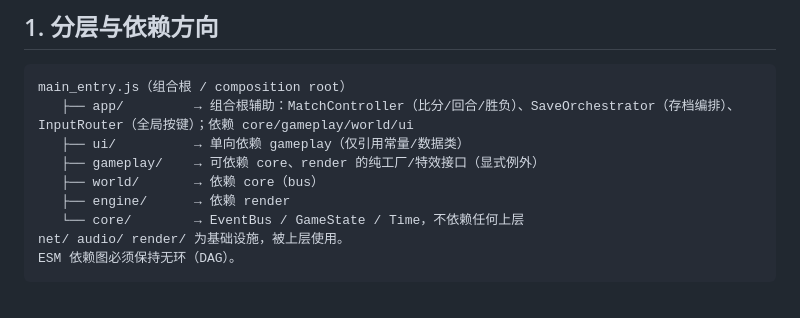
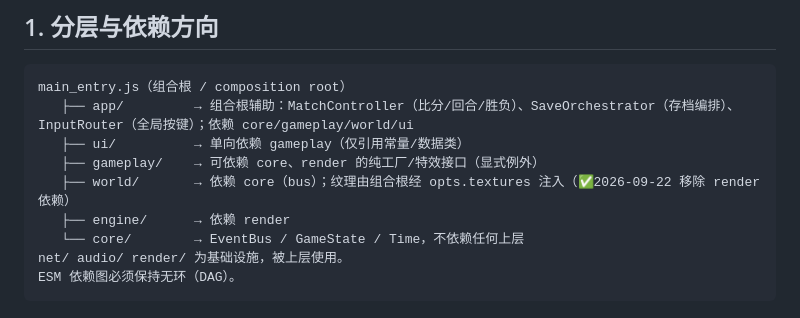
Before and after one commit to bstgsxjhtj/war, a Markdown page: docs/engineering-context/02-architecture.md, the part around the change. Rendered like a GitHub page.

```diff
--- a/docs/engineering-context/02-architecture.md
+++ b/docs/engineering-context/02-architecture.md
@@ -7,7 +7,7 @@ main_entry.js（组合根 / composition root）
    ├── app/         → 组合根辅助：MatchController（比分/回合/胜负）、SaveOrchestrator（存档编排）、InputRouter（全局按键）；依赖 core/gameplay/world/ui
    ├── ui/          → 单向依赖 gameplay（仅引用常量/数据类）
    ├── gameplay/    → 可依赖 core、render 的纯工厂/特效接口（显式例外）
-   ├── world/       → 依赖 core（bus）
+   ├── world/       → 依赖 core（bus）；纹理由组合根经 opts.textures 注入（✅2026-09-22 移除 render 依赖）
    ├── engine/      → 依赖 render
    └── core/        → EventBus / GameState / Time，不依赖任何上层
 net/ audio/ render/ 为基础设施，被上层使用。
```
Also changed, not shown: docs/engineering-context/06-known-issues.md (+3 -0 lines).
